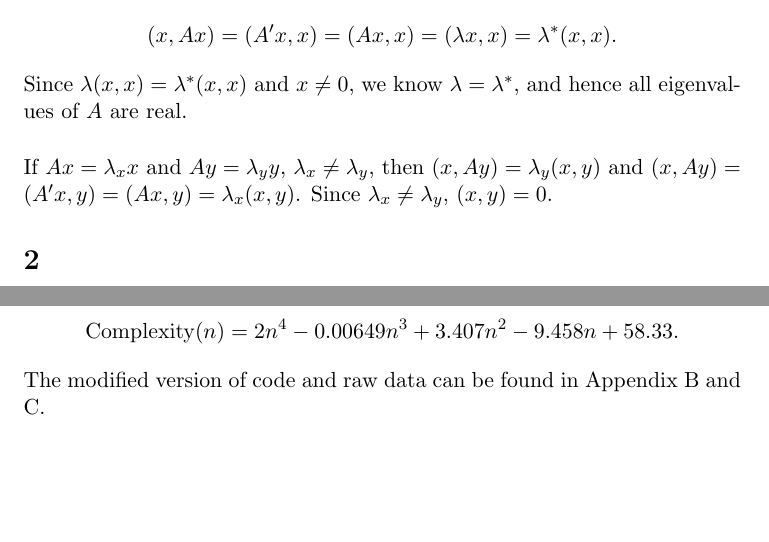
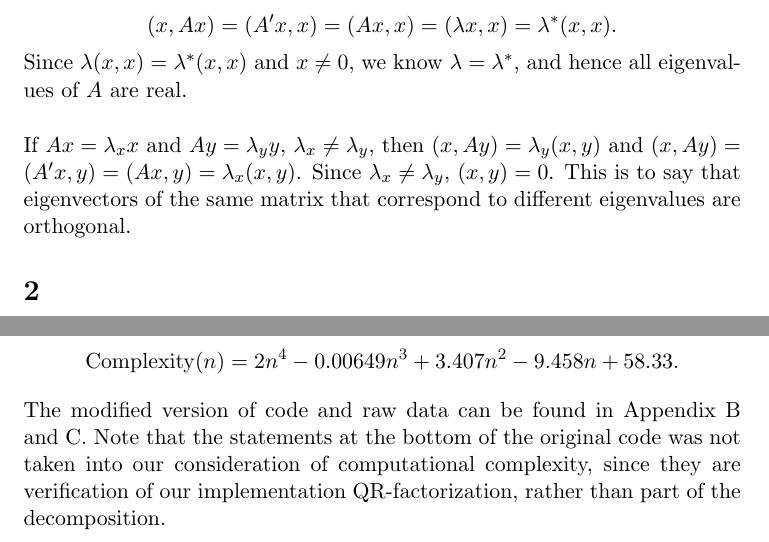
Before and after one commit to ruochenlin/cs513-assignments, a LaTeX document (as1/as01.tex): two parts of pages 3 and 4 of 7, joined at a grey line, cut so that both start at the same text, the shorter picture padded with empty space. Compiled offline with pdfLaTeX.

Commit message:
ready to print

```diff
--- a/as1/as01.tex
+++ b/as1/as01.tex
@@ -27,10 +27,10 @@ $$C=C_1C_4C_6C_7=\begin{bmatrix} 0&0&0\\1&0&0\\0&1&1\\0&0&0\end{bmatrix} $$
 See Appendix A for Matlab code that verifies the results above.
 \subsection{}
 Since A is Hermitian, $A=A'$, where $A'$ refers to the adjoint of $A$. Suppose $x\in\mathbb{R}^m$ is an eigenvector of $A$ with eigenvalue $\lambda$: i.e. $Ax=\lambda x$. On one hand, $$(x,Ax)=(x, \lambda x) = \lambda(x,x);$$ on the other, $$(x,Ax)=(A'x, x)=(Ax,x)=(\lambda x,x)=\lambda^*(x,x).$$ Since $\lambda(x,x)=\lambda^*(x,x)$ and $x\neq0$, we know $\lambda=\lambda^*$, and hence all eigenvalues of $A$ are real.  \\[0.5cm]
-If $Ax=\lambda_xx$ and $Ay=\lambda_yy$, $\lambda_x\neq\lambda_y$, then $(x,Ay) = \lambda_y(x,y)$ and $(x,Ay)=(A'x,y)=(Ax,y)=\lambda_x(x,y)$. Since $\lambda_x\neq\lambda_y$, $(x,y)=0$.
+If $Ax=\lambda_xx$ and $Ay=\lambda_yy$, $\lambda_x\neq\lambda_y$, then $(x,Ay) = \lambda_y(x,y)$ and $(x,Ay)=(A'x,y)=(Ax,y)=\lambda_x(x,y)$. Since $\lambda_x\neq\lambda_y$, $(x,y)=0$. This is to say that eigenvectors of the same matrix that correspond to different eigenvalues are orthogonal.
 \section{}
 \subsection{}
-We know that $\norm{Qx}_2=\norm{x}_2\Leftrightarrow(Qx,Qx)=(x,x)$. In addition, $(Qx, Qx)=(x,Q'Qx)$. Suppose $x$ is an eigenvector of $Q'Q$ with eigenvalue $\lambda$, then $(x,Q'Qx)=(x,\lambda x=\lambda(x,x)$, and hence $\lambda(x,x)=(x,x)$. Since $x\neq0$, we know that $\lambda=1,\,\forall\lambda\in\sigma(Q'Q)$.
+We know that $\norm{Qx}_2=\norm{x}_2\Leftrightarrow(Qx,Qx)=(x,x)$. In addition, $(Qx, Qx)=(x,Q'Qx)$. Suppose $x$ is an eigenvector of $Q'Q$ with eigenvalue $\lambda$, then $(x,Q'Qx)=(x,\lambda x)=\lambda(x,x)$, and hence $\lambda(x,x)=(x,x)$. Since $x\neq0$, we know that $\lambda=1,\,\forall\lambda\in\sigma(Q'Q)$.
 \subsection{}
 Write $Q$ as $\begin{bmatrix} q_1 & q_2 & \dots &q_m\end{bmatrix}$, then $$Q'Q=\begin{bmatrix} q_1'\\q_2'\\\vdots\\q_m'\end{bmatrix}\begin{bmatrix} q_1&q_2&\dots&q_m\end{bmatrix}; $$ $(Q'Q)_{ij}=(q_i,q_j)$, $(Q'Q)_{ji}=(q_j,q_i)=(q_i,q_j)=(Q'Q)_{ij}$. Hence $Q'Q$ is symmetric.\\[0.5cm]
 Since $Q'Q$ is real and symmetric, it can be written as $Q'Q=P\Lambda P'$, with $P$ being orthogonal and $\Lambda$ diagonal with eigenvalues of $Q$ as its entries. In addition, we've proved $1$ is the only eigenvalue of $Q'Q$; so $\Lambda=I$ in this particular case. Insert this into the decomposed form of $Q'Q$, we have $Q'Q=PIP'=PP'=I$. In other words, $Q^{-1}=Q'$; hence we proved $Q$ is orthogonal.
@@ -38,7 +38,7 @@ Since $Q'Q$ is real and symmetric, it can be written as $Q'Q=P\Lambda P'$, with
 The matrix multiplication at the end of the for loop in sloppy\_qr.m is the most tedious computation in the loop, and it is $O(n^3)$. In addition, the for loop runs from $1$ through $n$; thus we would expect $O(n^4)$ complexity from the "sloppy" implementation of QR-factorization.\\[0.5cm]
 With this in mind, the sloppy\_qr.m code was tweaked to count the operations needed for different $n$s. For each $n=10,20,\dots,100$, we generated a square matrix that has random entries. The number of operations needed to QR=factorize the matrix is counted for each $n$. Fitting the number of operations versus $n$, we have the following expression:
 $$\mathrm{Complexity(}n\mathrm{)}=2n^4-0.00649n^3+3.407n^2-9.458n+58.33.$$
-The modified version of code and raw data can be found in Appendix B and C.
+The modified version of code and raw data can be found in Appendix B and C. Note that the statements at the bottom of the original code was not taken into our consideration of computational complexity, since they are verification of our implementation QR-factorization, rather than part of the decomposition.
 
 \newpage
 \appendix{}
```
Also changed, not shown: as1/as01.tex (2 more changed lines).
